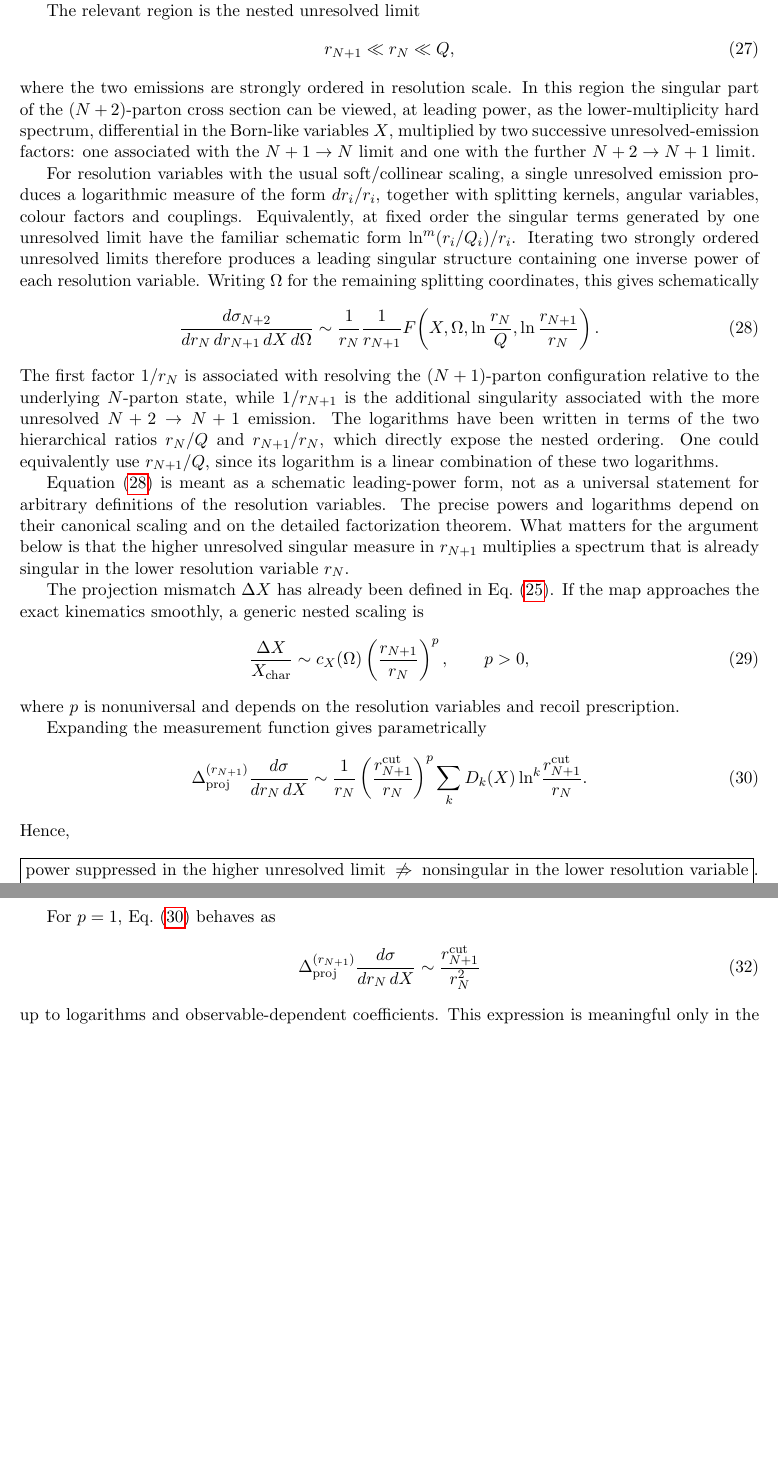
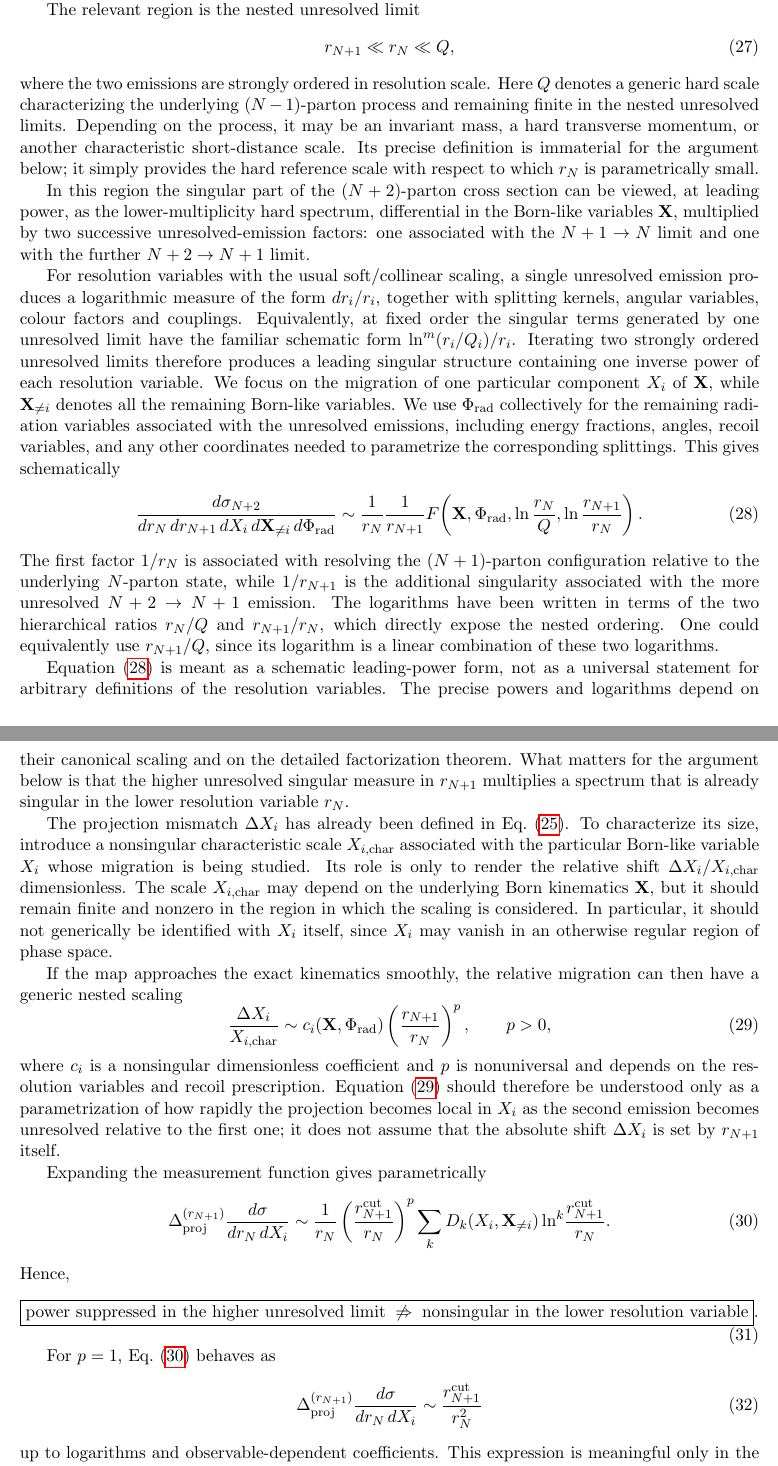
Before and after one commit to alioli/Geneva-Event-Definition, a LaTeX document (main.tex): two parts of pages 5 and 6 of 11, joined at a grey line, cut so that both start at the same text, the shorter picture padded with empty space. Compiled offline with pdfLaTeX.

Commit message:
Refine Born-variable and radiation notation

```diff
--- a/main.tex
+++ b/main.tex
@@ -357,24 +359,34 @@ The relevant region is the nested unresolved limit
 \rnp\ll\rn\ll Q,
 \label{eq:strong-ordering}
 \end{equation}
-where the two emissions are strongly ordered in resolution scale. In this region the singular part of the
-\((N+2)\)-parton cross section can be viewed, at leading power, as the lower-multiplicity hard spectrum,
-differential in the Born-like variables \(X\), multiplied by two successive unresolved-emission factors:
-one associated with the \(N+1\to N\) limit and one with the further \(N+2\to N+1\) limit.
+where the two emissions are strongly ordered in resolution scale. Here \(Q\) denotes a generic hard scale
+characterizing the underlying \((N-1)\)-parton process and remaining finite in the nested unresolved limits.
+Depending on the process, it may be an invariant mass, a hard transverse momentum, or another characteristic
+short-distance scale. Its precise definition is immaterial for the argument below; it simply provides the
+hard reference scale with respect to which \(\rn\) is parametrically small.
+
+In this region the singular part of the \((N+2)\)-parton cross section can be viewed, at leading power, as
+the lower-multiplicity hard spectrum, differential in the Born-like variables \(\mathbf X\), multiplied by
+two successive unresolved-emission factors: one associated with the \(N+1\to N\) limit and one with the
+further \(N+2\to N+1\) limit.
 
 For resolution variables with the usual soft/collinear scaling, a single unresolved emission produces a
 logarithmic measure of the form \(d r_i/r_i\), together with splitting kernels, angular variables, colour
 factors and couplings. Equivalently, at fixed order the singular terms generated by one unresolved limit
 have the familiar schematic form \(\ln^m(r_i/Q_i)/r_i\). Iterating two strongly ordered unresolved limits
 therefore produces a leading singular structure containing one inverse power of each resolution variable.
-Writing \(\Omega\) for the remaining splitting coordinates, this gives schematically
+We focus on the migration of one particular component \(X_i\) of \(\mathbf X\), while
+\(\mathbf X_{\neq i}\) denotes all the remaining Born-like variables. We use \(\Ph_{\rm rad}\) collectively
+for the remaining radiation variables associated with the unresolved emissions, including energy fractions,
+angles, recoil variables, and any other coordinates needed to parametrize the corresponding splittings.
+This gives schematically
 \begin{equation}
 \frac{d\sigma_{N+2}}
-{d\rn\,d\rnp\,dX\,d\Omega}
+{d\rn\,d\rnp\,dX_i\,d\mathbf X_{\neq i}\,d\Ph_{\rm rad}}
 \sim
 \frac{1}{\rn}\frac{1}{\rnp}
 F\!\left(
-X,\Omega,
+\mathbf X,\Ph_{\rm rad},
 \ln\frac{\rn}{Q},
 \ln\frac{\rnp}{\rn}
 \right).
@@ -392,27 +404,39 @@ canonical scaling and on the detailed factorization theorem. What matters for th
 higher unresolved singular measure in \(\rnp\) multiplies a spectrum that is already singular in the lower
 resolution variable \(\rn\).
 
-The projection mismatch \(\Delta X\) has already been defined in Eq.~\eqref{eq:delta-x-fiducial}. If the map
-approaches the exact kinematics smoothly, a generic nested scaling is
+The projection mismatch \(\Delta X_i\) has already been defined in Eq.~\eqref{eq:delta-x-fiducial}. To
+characterize its size, introduce a nonsingular characteristic scale \(X_{i,\rm char}\) associated with the
+particular Born-like variable \(X_i\) whose migration is being studied. Its role is only to render the relative
+shift \(\Delta X_i/X_{i,\rm char}\) dimensionless. The scale \(X_{i,\rm char}\) may depend on the underlying
+Born kinematics \(\mathbf X\), but it should remain finite and nonzero in the region in which the scaling is
+considered. In particular, it should not generically be identified with \(X_i\) itself, since \(X_i\) may
+vanish in an otherwise regular region of phase space.
+
+If the map approaches the exact kinematics smoothly, the relative migration can then have a generic nested
+scaling
 \begin{equation}
-\frac{\Delta X}{X_{\rm char}}
+\frac{\Delta X_i}{X_{i,\rm char}}
 \sim
-c_X(\Omega)
+c_i(\mathbf X,\Ph_{\rm rad})
 \left(\frac{\rnp}{\rn}\right)^p,
 \qquad p>0,
 \label{eq:delta-x-scaling}
 \end{equation}
-where \(p\) is nonuniversal and depends on the resolution variables and recoil prescription.
+where \(c_i\) is a nonsingular dimensionless coefficient and \(p\) is nonuniversal and depends on the
+resolution variables and recoil prescription. Equation~\eqref{eq:delta-x-scaling} should therefore be
+understood only as a parametrization of how rapidly the projection becomes local in \(X_i\) as the second
+emission becomes unresolved relative to the first one; it does not assume that the absolute shift
+\(\Delta X_i\) is set by \(\rnp\) itself.
 
 Expanding the measurement function gives parametrically
 \begin{equation}
 \Delta_{\rm proj}^{(\rnp)}
-\frac{d\sigma}{d\rn\,dX}
+\frac{d\sigma}{d\rn\,dX_i}
 \sim
 \frac{1}{\rn}
 \left(\frac{\rnp^{\cut}}{\rn}\right)^p
 \sum_k
-D_k(X)
+D_k(X_i,\mathbf X_{\neq i})
 \ln^k\!\frac{\rnp^{\cut}}{\rn}.
 \label{eq:rnp-contamination-rn}
 \end{equation}
@@ -429,7 +453,7 @@ Hence,
 For \(p=1\), Eq.~\eqref{eq:rnp-contamination-rn} behaves as
 \begin{equation}
 \Delta_{\rm proj}^{(\rnp)}
-\frac{d\sigma}{d\rn\,dX}
+\frac{d\sigma}{d\rn\,dX_i}
 \sim
 \frac{\rnp^{\cut}}{\rn^2}
 \label{eq:p1-scaling}
```
Also changed, not shown: main.tex (80 more changed lines).
